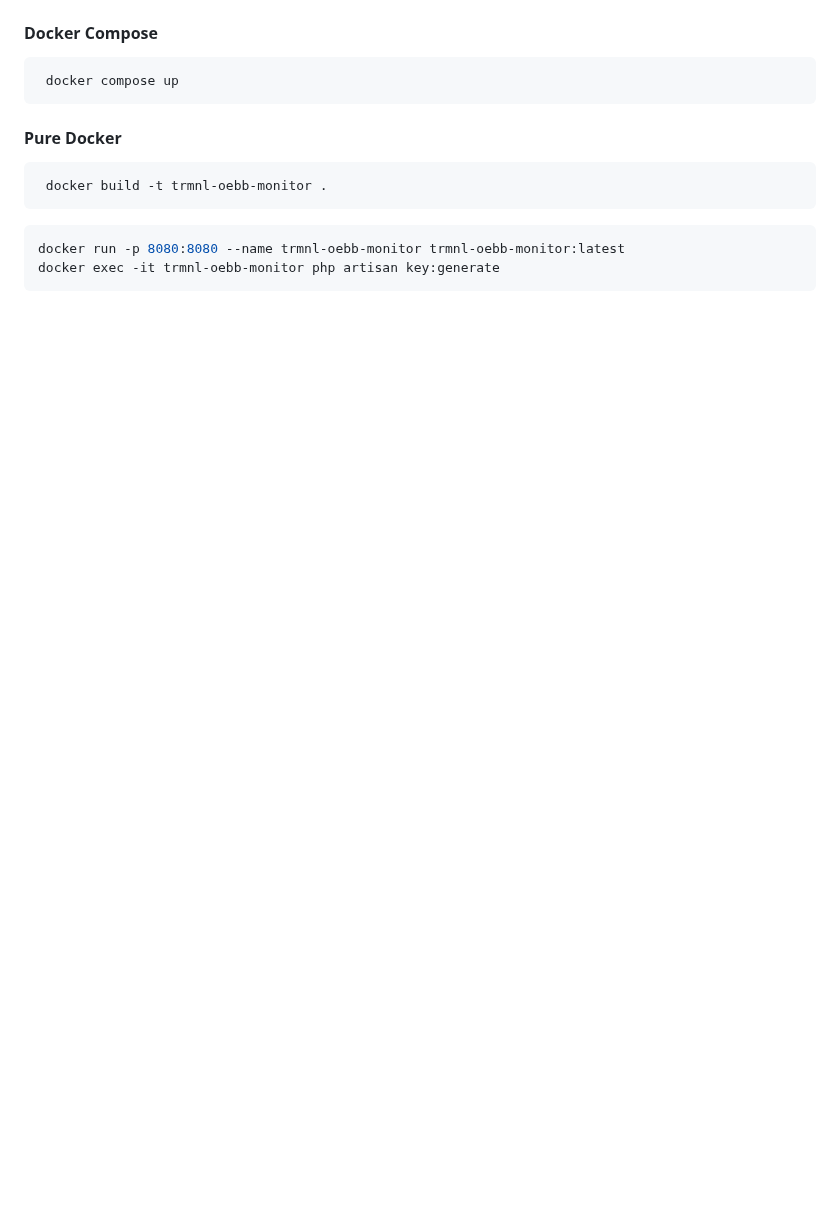
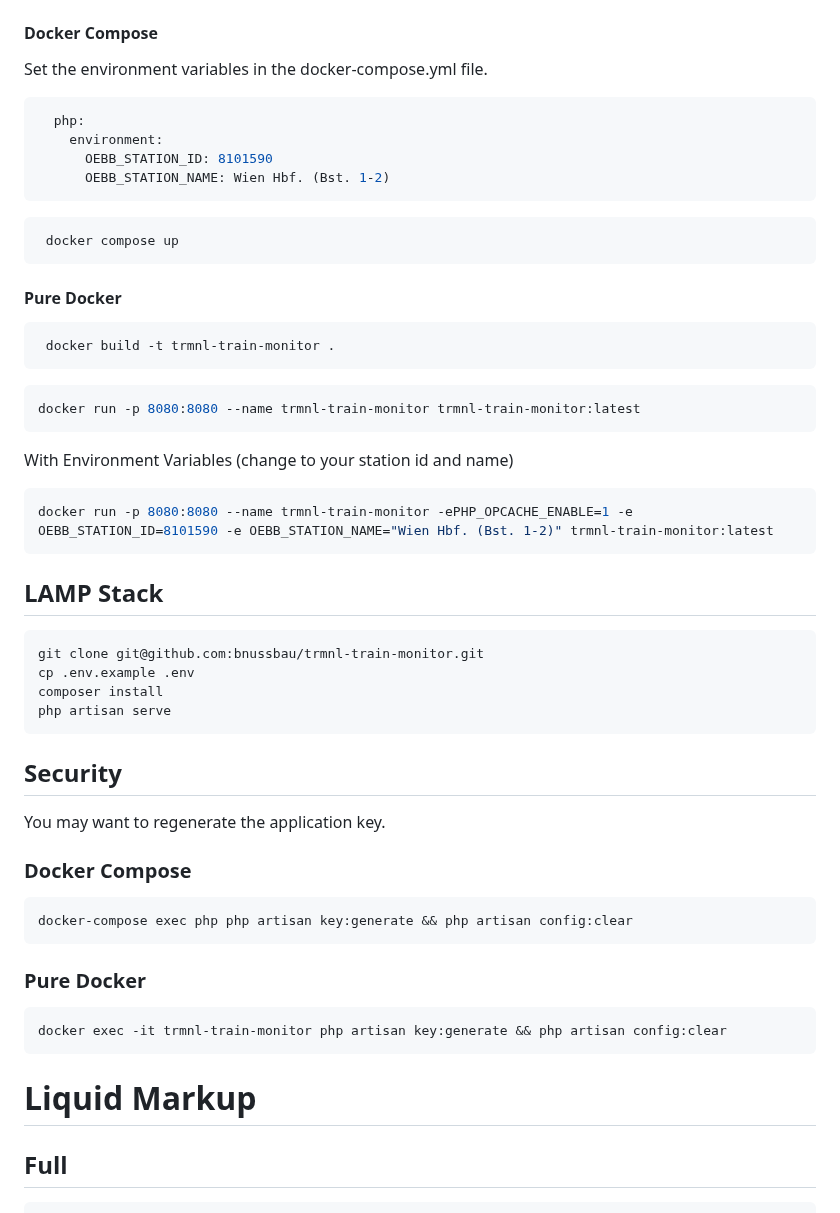
Before and after one commit to bnussbau/trmnl-train-monitor, a Markdown page: README.md, the part around one of its changes. Rendered like a GitHub page; blank space fills up the shorter version.

````diff
--- a/README.md
+++ b/README.md
@@ -33,13 +76,53 @@ cp .env.example .env
 #### Docker Compose
+
+Set the environment variables in the docker-compose.yml file.
+
+```yaml
+  php:
+    environment:
+      OEBB_STATION_ID: 8101590
+      OEBB_STATION_NAME: Wien Hbf. (Bst. 1-2)
+```
+
 ```bash
  docker compose up
 ```
 
 #### Pure Docker
 ```bash
- docker build -t trmnl-oebb-monitor .
+ docker build -t trmnl-train-monitor .
 ```
 ```bash
-docker run -p 8080:8080 --name trmnl-oebb-monitor trmnl-oebb-monitor:latest
-docker exec -it trmnl-oebb-monitor php artisan key:generate
+docker run -p 8080:8080 --name trmnl-train-monitor trmnl-train-monitor:latest
 ```
+
+With Environment Variables (change to your station id and name)
+```bash
+docker run -p 8080:8080 --name trmnl-train-monitor -ePHP_OPCACHE_ENABLE=1 -e OEBB_STATION_ID=8101590 -e OEBB_STATION_NAME="Wien Hbf. (Bst. 1-2)" trmnl-train-monitor:latest
+```
+
+## LAMP Stack
+
+```bash
+git clone git@github.com:bnussbau/trmnl-train-monitor.git
+cp .env.example .env
+composer install
+php artisan serve
+```
+
+## Security
+You may want to regenerate the application key.
+
+### Docker Compose
+```bash
+docker-compose exec php php artisan key:generate && php artisan config:clear
+```
+
+### Pure Docker
+```bash
+docker exec -it trmnl-train-monitor php artisan key:generate && php artisan config:clear
+```
+
+# Liquid Markup
+## Full
+
````
Also changed, not shown: other parts of README.md (+88 -6 lines), readme_screenshot.png (added), readme_stationid.png (added), 8 other files.
